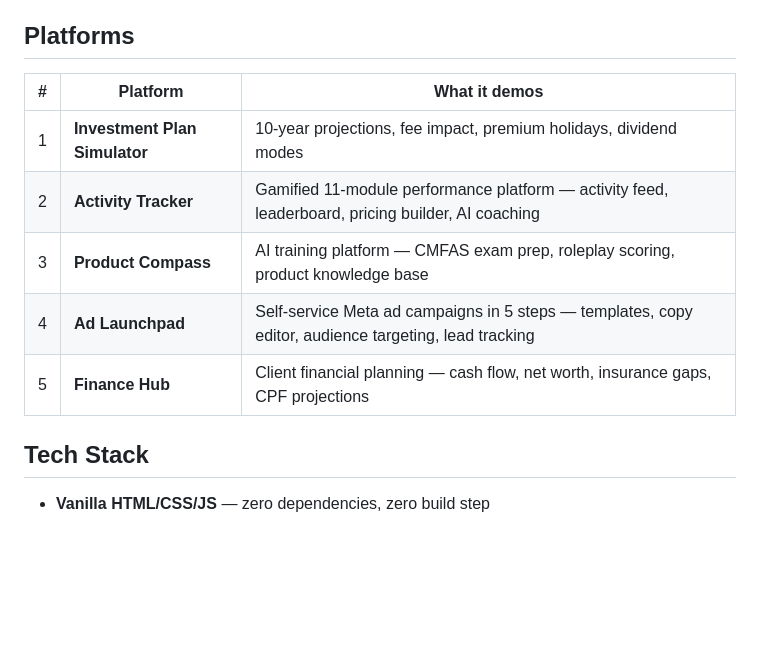
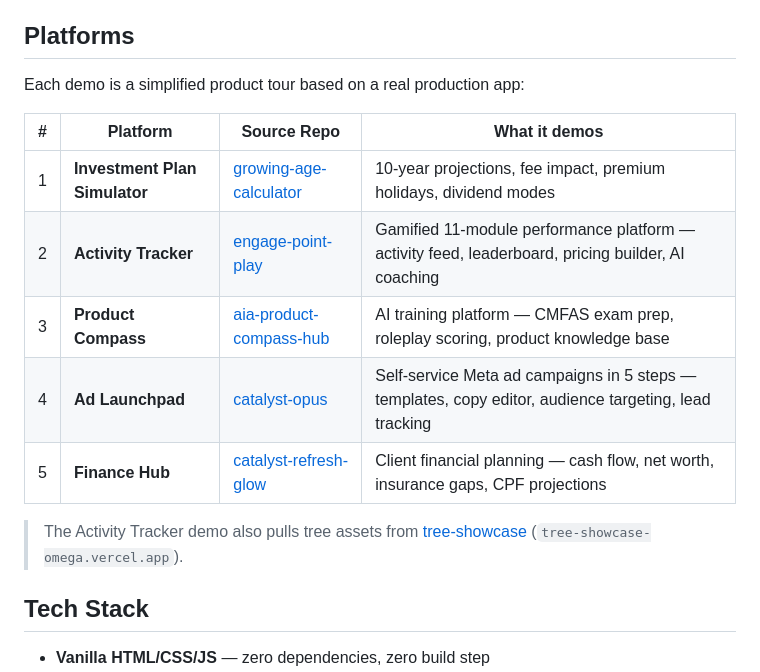
Before and after one commit to leotansingapore/junxiong-tech-demo, a Markdown page: README.md, the part around the change. Drawn GitHub-style; blank space fills up the shorter version.

Commit message:
docs: add source repo references and CLAUDE.md for team onboarding
Co-Authored-By: Claude Opus 4.6 (1M context) <noreply@anthropic.com>

```diff
--- a/README.md
+++ b/README.md
@@ -6,13 +6,17 @@ Interactive demo site showcasing a suite of tools built for financial advisors.
 
 ## Platforms
 
-| # | Platform | What it demos |
-|---|----------|---------------|
-| 1 | **Investment Plan Simulator** | 10-year projections, fee impact, premium holidays, dividend modes |
-| 2 | **Activity Tracker** | Gamified 11-module performance platform — activity feed, leaderboard, pricing builder, AI coaching |
-| 3 | **Product Compass** | AI training platform — CMFAS exam prep, roleplay scoring, product knowledge base |
-| 4 | **Ad Launchpad** | Self-service Meta ad campaigns in 5 steps — templates, copy editor, audience targeting, lead tracking |
-| 5 | **Finance Hub** | Client financial planning — cash flow, net worth, insurance gaps, CPF projections |
+Each demo is a simplified product tour based on a real production app:
+
+| # | Platform | Source Repo | What it demos |
+|---|----------|-------------|---------------|
+| 1 | **Investment Plan Simulator** | [growing-age-calculator](https://github.com/leotansingapore/growing-age-calculator) | 10-year projections, fee impact, premium holidays, dividend modes |
+| 2 | **Activity Tracker** | [engage-point-play](https://github.com/leotansingapore/engage-point-play) | Gamified 11-module performance platform — activity feed, leaderboard, pricing builder, AI coaching |
+| 3 | **Product Compass** | [aia-product-compass-hub](https://github.com/leotansingapore/aia-product-compass-hub) | AI training platform — CMFAS exam prep, roleplay scoring, product knowledge base |
+| 4 | **Ad Launchpad** | [catalyst-opus](https://github.com/leotansingapore/catalyst-opus) | Self-service Meta ad campaigns in 5 steps — templates, copy editor, audience targeting, lead tracking |
+| 5 | **Finance Hub** | [catalyst-refresh-glow](https://github.com/leotansingapore/catalyst-refresh-glow) | Client financial planning — cash flow, net worth, insurance gaps, CPF projections |
+
+> The Activity Tracker demo also pulls tree assets from [tree-showcase](https://github.com/leotansingapore/tree-showcase) (`tree-showcase-omega.vercel.app`).
 
 ## Tech Stack
 
```
Also changed, not shown: CLAUDE.md (added, +61 -0 lines).
